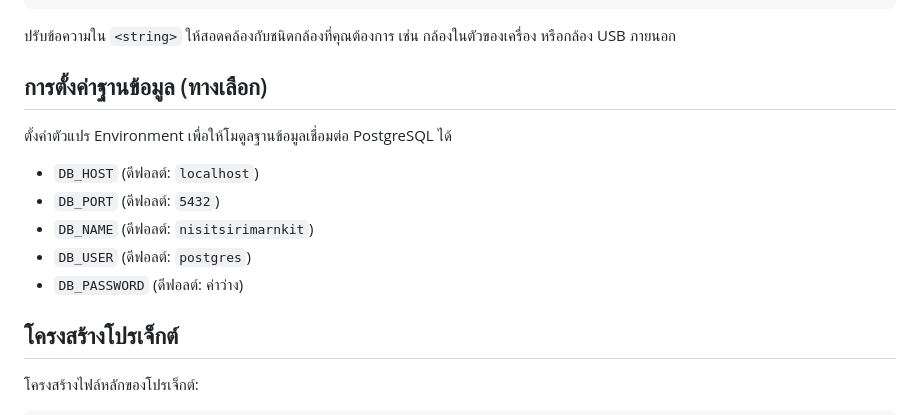
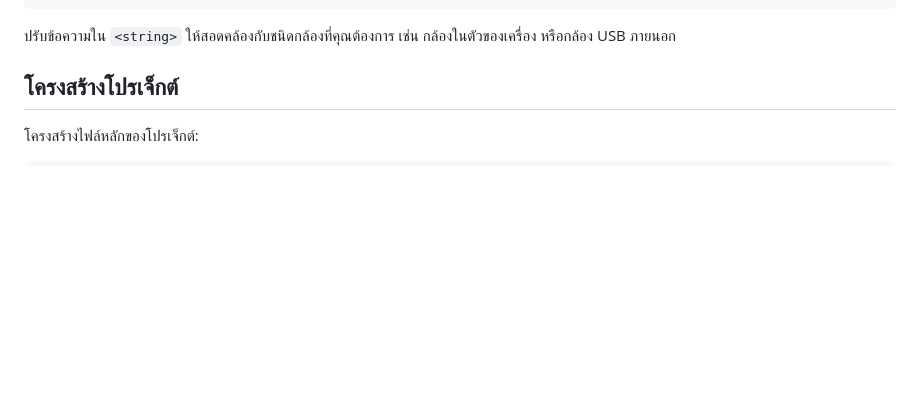
Before and after one commit to SMART-Sense-Industrial-Design/VisionROI, a Markdown page: README.md, the part around the change. GitHub-like rendering; blank space fills up the shorter version.

Commit message:
docs: remove optional database setup

````diff
--- a/README.md
+++ b/README.md
@@ -72,15 +72,6 @@ pip install -e "."
 ```
 
 ปรับข้อความใน `<string>` ให้สอดคล้องกับชนิดกล้องที่คุณต้องการ เช่น กล้องในตัวของเครื่อง หรือกล้อง USB ภายนอก
-
-## การตั้งค่าฐานข้อมูล (ทางเลือก)
-ตั้งค่าตัวแปร Environment เพื่อให้โมดูลฐานข้อมูลเชื่อมต่อ PostgreSQL ได้
-
-- `DB_HOST` (ดีฟอลต์: `localhost`)
-- `DB_PORT` (ดีฟอลต์: `5432`)
-- `DB_NAME` (ดีฟอลต์: `nisitsirimarnkit`)
-- `DB_USER` (ดีฟอลต์: `postgres`)
-- `DB_PASSWORD` (ดีฟอลต์: ค่าว่าง)
 
 ## โครงสร้างโปรเจ็กต์
 โครงสร้างไฟล์หลักของโปรเจ็กต์:
````
